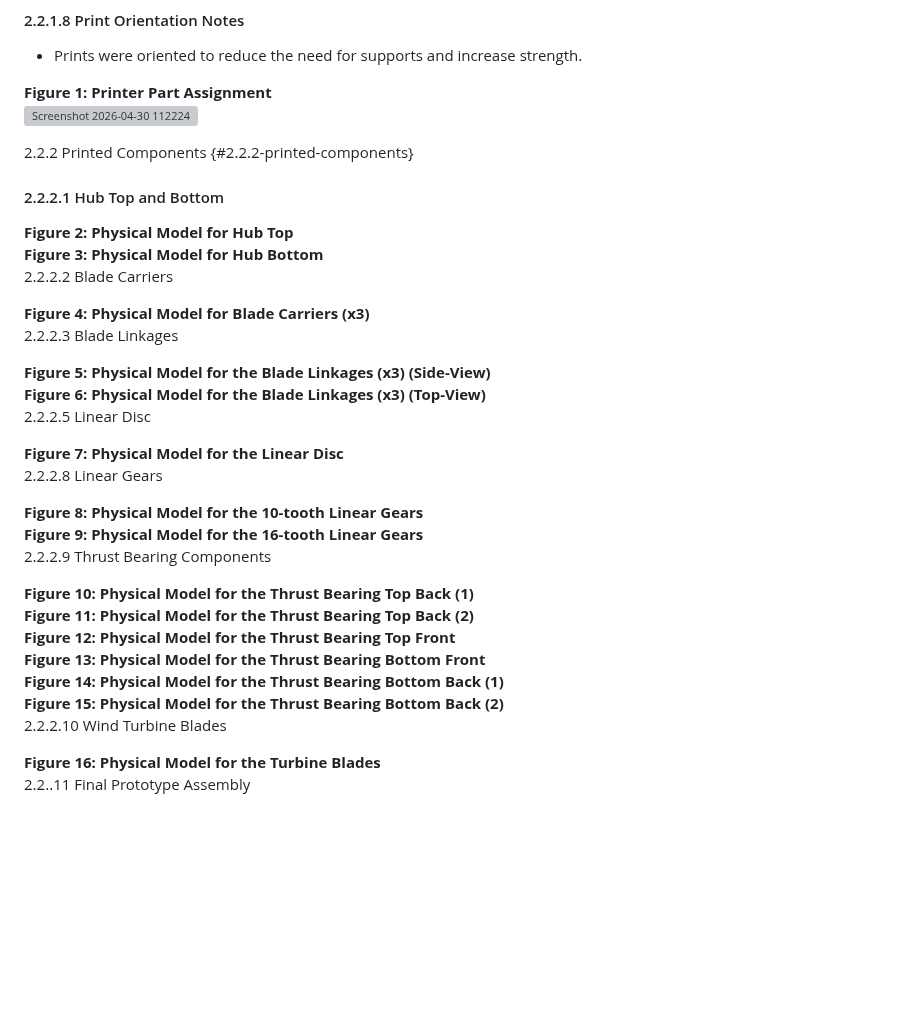
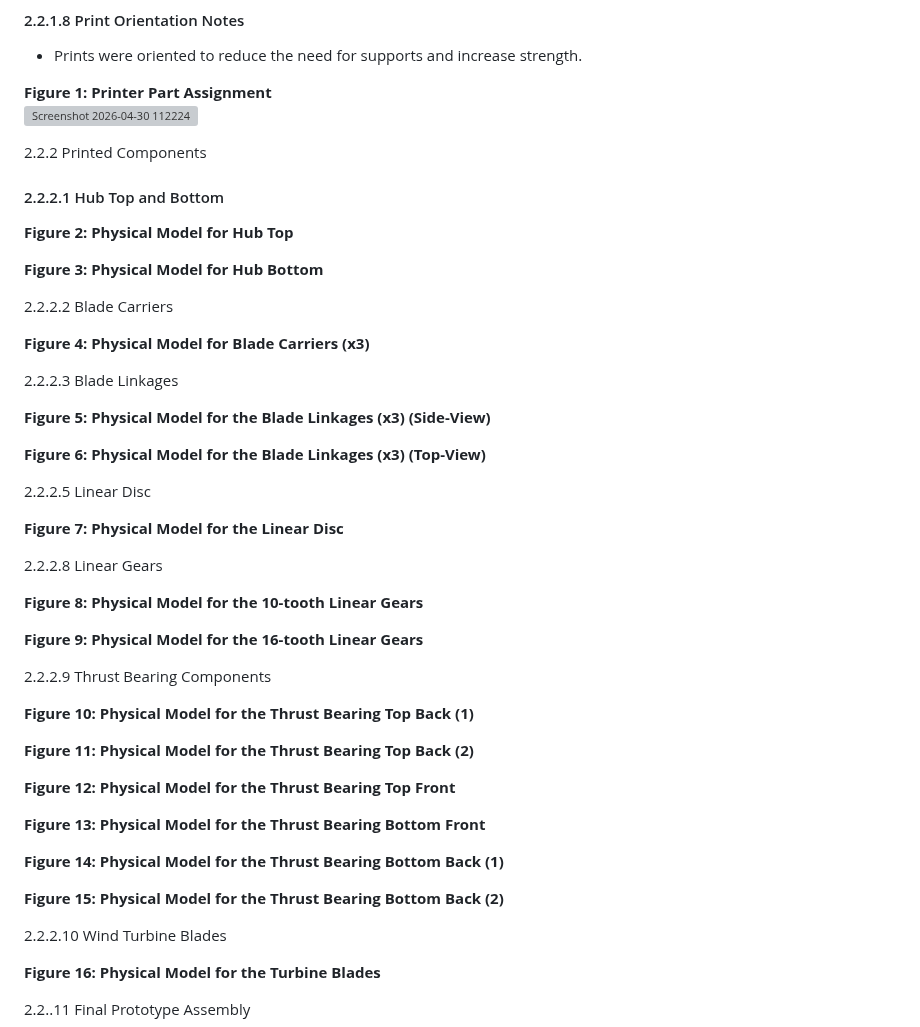
Before and after one commit to elillie1/Upwind-Engineering-MAE-342-Project, a Markdown page: Phase 3 Report.md, the part around one of its changes. Drawn GitHub-style; blank space fills up the shorter version; grey boxes are pictures that could not be loaded.

```diff
--- a/Phase 3 Report.md
+++ b/Phase 3 Report.md
@@ -177,35 +177,50 @@ All custom components were exported from SolidWorks as individual STL files in a
 **Figure 1: Printer Part Assignment**
 <img width="533" height="573" alt="Screenshot 2026-04-30 112224" src="https://github.com/user-attachments/assets/6d9a79fa-cfa2-4ee3-806f-c88b3ce54a97" />
 
-2.2.2 Printed Components {#2.2.2-printed-components}
+2.2.2 Printed Components
 
 #### 2.2.2.1 Hub Top and Bottom
 **Figure 2: Physical Model for Hub Top**
+
 **Figure 3: Physical Model for Hub Bottom**
+
 2.2.2.2 Blade Carriers
 
 **Figure 4: Physical Model for Blade Carriers (x3)**
+
 2.2.2.3 Blade Linkages
 
 **Figure 5: Physical Model for the Blade Linkages (x3) (Side-View)**
+
 **Figure 6: Physical Model for the Blade Linkages (x3) (Top-View)**
+
 2.2.2.5 Linear Disc
 
 **Figure 7: Physical Model for the Linear Disc**
+
 2.2.2.8 Linear Gears
 
 **Figure 8: Physical Model for the 10-tooth Linear Gears**
+
 **Figure 9: Physical Model for the 16-tooth Linear Gears**
+
 2.2.2.9 Thrust Bearing Components
 
 **Figure 10: Physical Model for the Thrust Bearing Top Back (1)**
+
 **Figure 11: Physical Model for the Thrust Bearing Top Back (2)**
+
 **Figure 12: Physical Model for the Thrust Bearing Top Front**
+
 **Figure 13: Physical Model for the Thrust Bearing Bottom Front**
+
 **Figure 14: Physical Model for the Thrust Bearing Bottom Back (1)**
+
 **Figure 15: Physical Model for the Thrust Bearing Bottom Back (2)**
+
 2.2.2.10 Wind Turbine Blades
 
 **Figure 16: Physical Model for the Turbine Blades**
+
 2.2..11 Final Prototype Assembly
 
```
Also changed, not shown: other parts of Phase 3 Report.md (+3 -1 lines).
